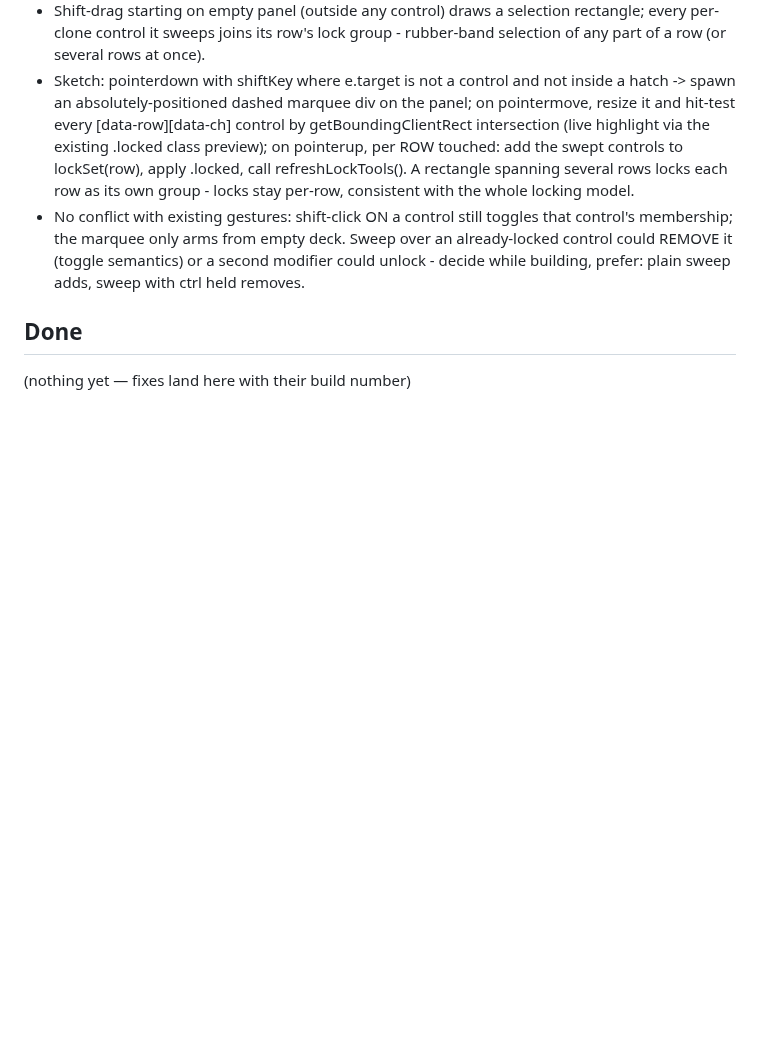
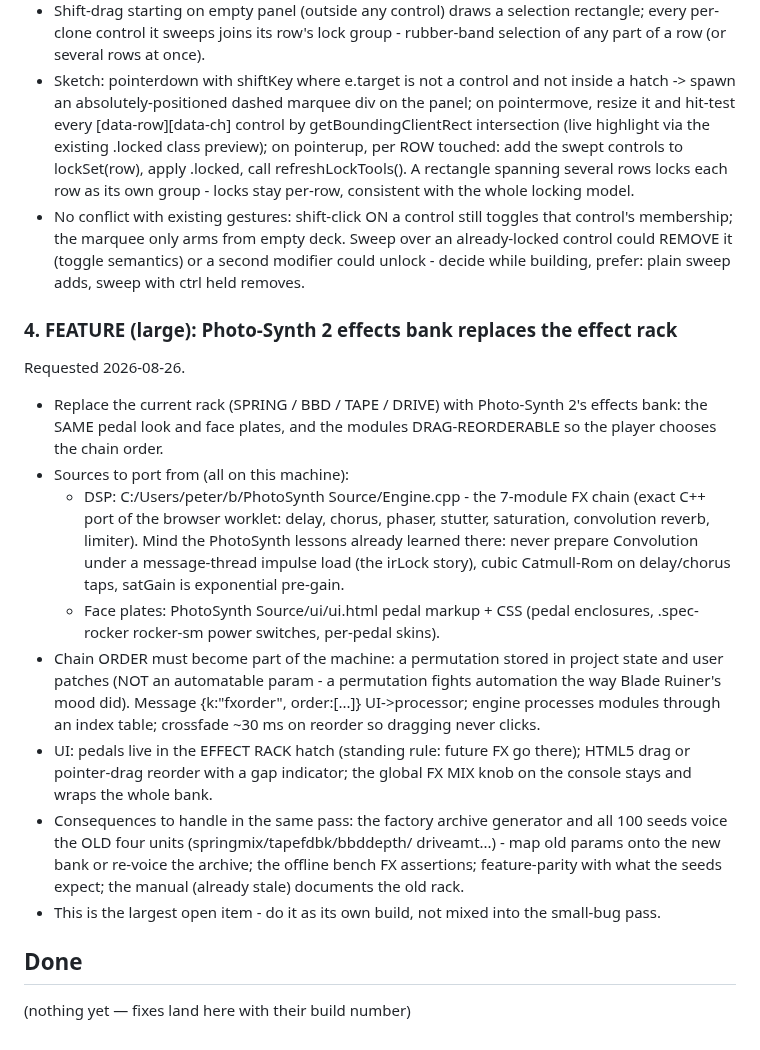
Before and after one commit to peterboggild/BrokildApps, a Markdown page: vst3-apps/clone-wars/BUGLIST.md, the part around the change. Rendered like a GitHub page; blank space fills up the shorter version.

Commit message:
Clone Wars BUGLIST: item 4 - Photo-Synth 2 effects bank, draggable order
Co-Authored-By: Claude Fable 5 <noreply@anthropic.com>

```diff
--- a/vst3-apps/clone-wars/BUGLIST.md
+++ b/vst3-apps/clone-wars/BUGLIST.md
@@ -69,6 +69,36 @@ Requested 2026-08-26.
   second modifier could unlock - decide while building, prefer: plain sweep
   adds, sweep with ctrl held removes.
 
+### 4. FEATURE (large): Photo-Synth 2 effects bank replaces the effect rack
+Requested 2026-08-26.
+- Replace the current rack (SPRING / BBD / TAPE / DRIVE) with Photo-Synth 2's
+  effects bank: the SAME pedal look and face plates, and the modules
+  DRAG-REORDERABLE so the player chooses the chain order.
+- Sources to port from (all on this machine):
+  - DSP: C:/Users/peter/b/PhotoSynth Source/Engine.cpp - the 7-module FX
+    chain (exact C++ port of the browser worklet: delay, chorus, phaser,
+    stutter, saturation, convolution reverb, limiter). Mind the PhotoSynth
+    lessons already learned there: never prepare Convolution under a
+    message-thread impulse load (the irLock story), cubic Catmull-Rom on
+    delay/chorus taps, satGain is exponential pre-gain.
+  - Face plates: PhotoSynth Source/ui/ui.html pedal markup + CSS (pedal
+    enclosures, .spec-rocker rocker-sm power switches, per-pedal skins).
+- Chain ORDER must become part of the machine: a permutation stored in
+  project state and user patches (NOT an automatable param - a permutation
+  fights automation the way Blade Ruiner's mood did). Message {k:"fxorder",
+  order:[...]} UI->processor; engine processes modules through an index
+  table; crossfade ~30 ms on reorder so dragging never clicks.
+- UI: pedals live in the EFFECT RACK hatch (standing rule: future FX go
+  there); HTML5 drag or pointer-drag reorder with a gap indicator; the
+  global FX MIX knob on the console stays and wraps the whole bank.
+- Consequences to handle in the same pass: the factory archive generator and
+  all 100 seeds voice the OLD four units (springmix/tapefdbk/bbddepth/
+  driveamt...) - map old params onto the new bank or re-voice the archive;
+  the offline bench FX assertions; feature-parity with what the seeds
+  expect; the manual (already stale) documents the old rack.
+- This is the largest open item - do it as its own build, not mixed into
+  the small-bug pass.
+
 ## Done
 
 (nothing yet — fixes land here with their build number)
```
